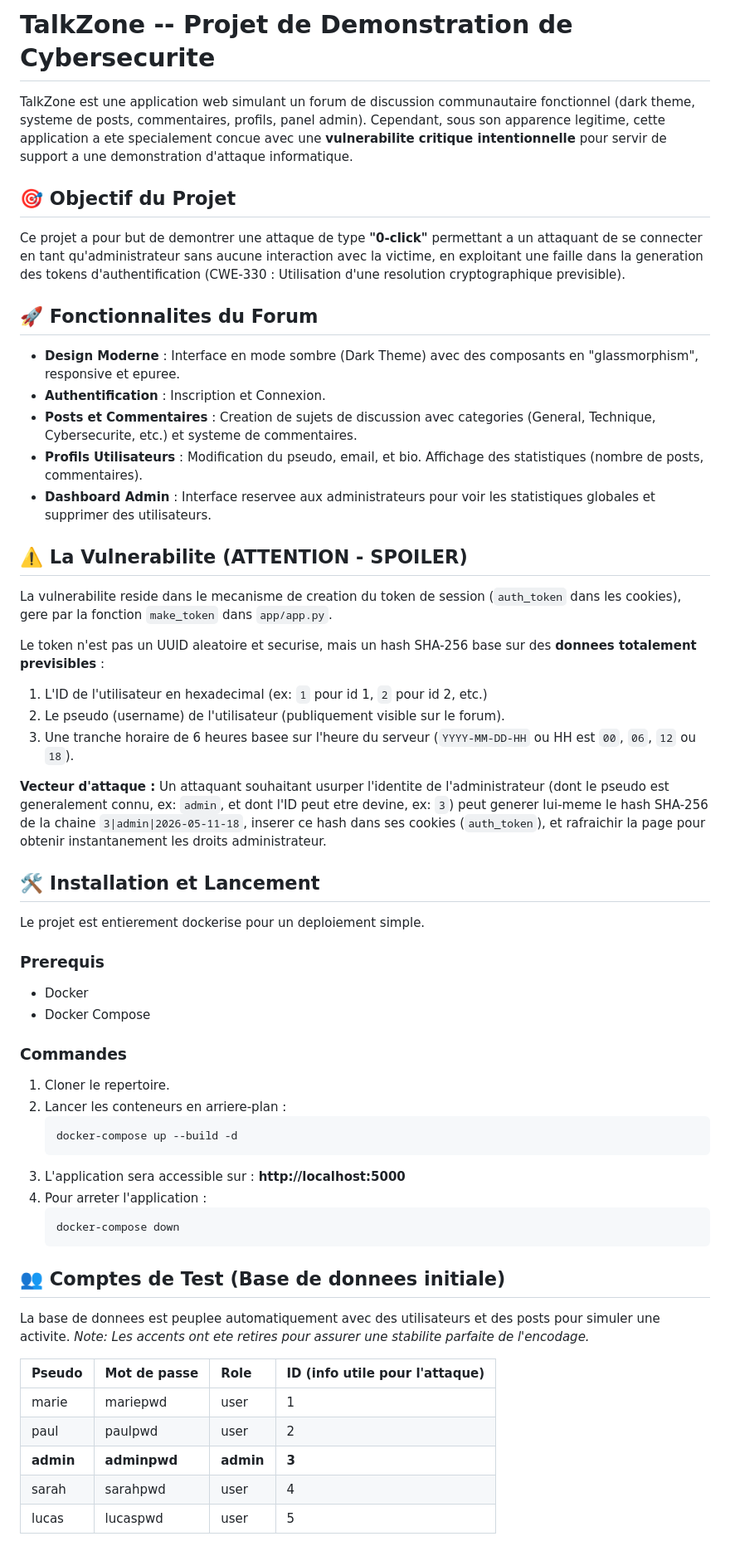
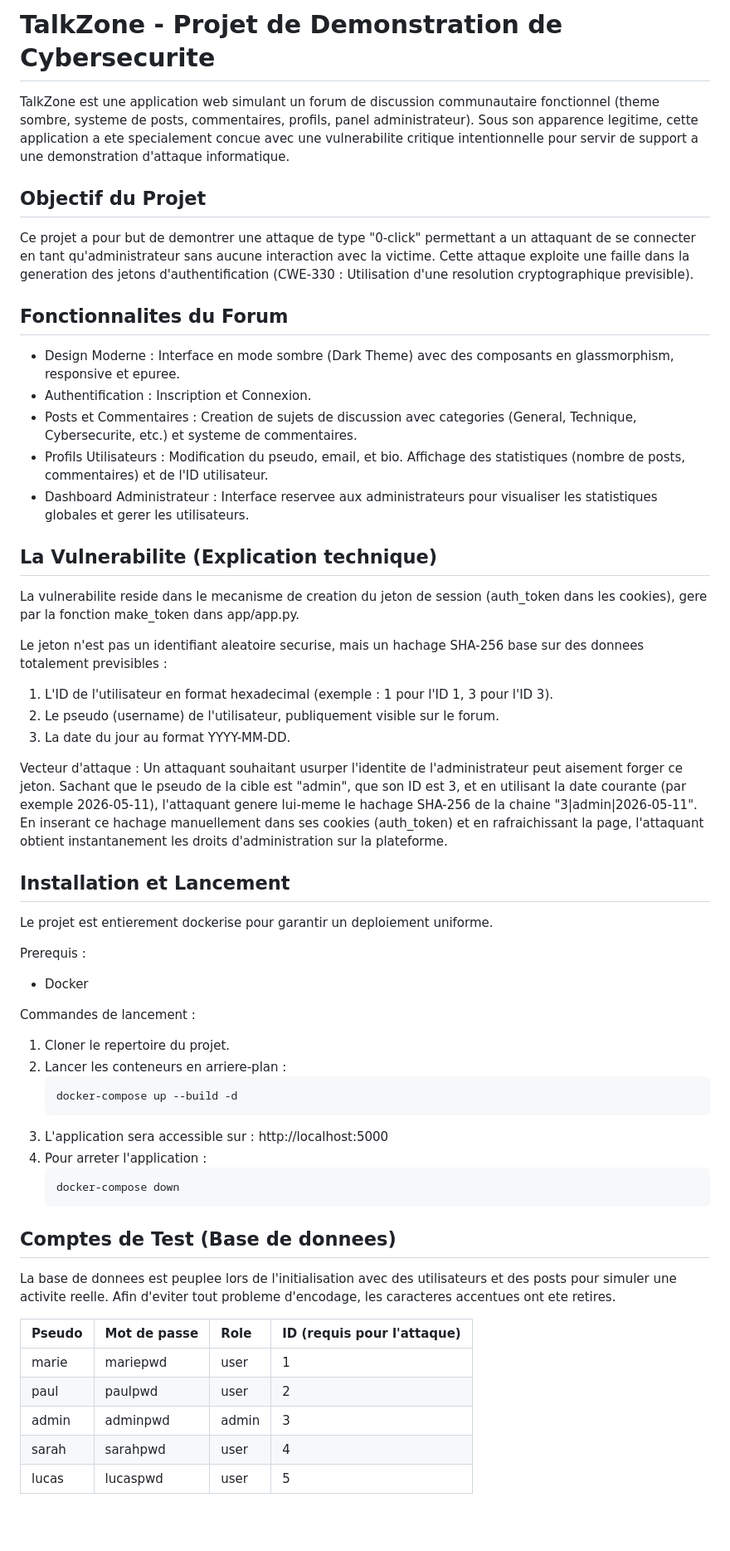
Before and after one commit to soufiane-ech/cyber_projet, a Markdown page: README.md, the part around one of its changes. Shown at 83% size. Drawn GitHub-style; blank space fills up the shorter version.

````diff
--- a/README.md
+++ b/README.md
@@ -1,62 +1,61 @@
-# TalkZone -- Projet de Demonstration de Cybersecurite
+# TalkZone - Projet de Demonstration de Cybersecurite
 
-TalkZone est une application web simulant un forum de discussion communautaire fonctionnel (dark theme, systeme de posts, commentaires, profils, panel admin).
-Cependant, sous son apparence legitime, cette application a ete specialement concue avec une **vulnerabilite critique intentionnelle** pour servir de support a une demonstration d'attaque informatique.
+TalkZone est une application web simulant un forum de discussion communautaire fonctionnel (theme sombre, systeme de posts, commentaires, profils, panel administrateur).
+Sous son apparence legitime, cette application a ete specialement concue avec une vulnerabilite critique intentionnelle pour servir de support a une demonstration d'attaque informatique.
 
-## 🎯 Objectif du Projet
+## Objectif du Projet
 
-Ce projet a pour but de demontrer une attaque de type **"0-click"** permettant a un attaquant de se connecter en tant qu'administrateur sans aucune interaction avec la victime, en exploitant une faille dans la generation des tokens d'authentification (CWE-330 : Utilisation d'une resolution cryptographique previsible).
+Ce projet a pour but de demontrer une attaque de type "0-click" permettant a un attaquant de se connecter en tant qu'administrateur sans aucune interaction avec la victime. Cette attaque exploite une faille dans la generation des jetons d'authentification (CWE-330 : Utilisation d'une resolution cryptographique previsible).
 
-## 🚀 Fonctionnalites du Forum
+## Fonctionnalites du Forum
 
-*   **Design Moderne** : Interface en mode sombre (Dark Theme) avec des composants en "glassmorphism", responsive et epuree.
-*   **Authentification** : Inscription et Connexion.
-*   **Posts et Commentaires** : Creation de sujets de discussion avec categories (General, Technique, Cybersecurite, etc.) et systeme de commentaires.
-*   **Profils Utilisateurs** : Modification du pseudo, email, et bio. Affichage des statistiques (nombre de posts, commentaires).
-*   **Dashboard Admin** : Interface reservee aux administrateurs pour voir les statistiques globales et supprimer des utilisateurs.
+*   Design Moderne : Interface en mode sombre (Dark Theme) avec des composants en glassmorphism, responsive et epuree.
+*   Authentification : Inscription et Connexion.
+*   Posts et Commentaires : Creation de sujets de discussion avec categories (General, Technique, Cybersecurite, etc.) et systeme de commentaires.
+*   Profils Utilisateurs : Modification du pseudo, email, et bio. Affichage des statistiques (nombre de posts, commentaires) et de l'ID utilisateur.
+*   Dashboard Administrateur : Interface reservee aux administrateurs pour visualiser les statistiques globales et gerer les utilisateurs.
 
-## ⚠️ La Vulnerabilite (ATTENTION - SPOILER)
+## La Vulnerabilite (Explication technique)
 
-La vulnerabilite reside dans le mecanisme de creation du token de session (`auth_token` dans les cookies), gere par la fonction `make_token` dans `app/app.py`.
+La vulnerabilite reside dans le mecanisme de creation du jeton de session (auth_token dans les cookies), gere par la fonction make_token dans app/app.py.
 
-Le token n'est pas un UUID aleatoire et securise, mais un hash SHA-256 base sur des **donnees totalement previsibles** :
-1.  L'ID de l'utilisateur en hexadecimal (ex: `1` pour id 1, `2` pour id 2, etc.)
-2.  Le pseudo (username) de l'utilisateur (publiquement visible sur le forum).
-3.  Une tranche horaire de 6 heures basee sur l'heure du serveur (`YYYY-MM-DD-HH` ou HH est `00`, `06`, `12` ou `18`).
+Le jeton n'est pas un identifiant aleatoire securise, mais un hachage SHA-256 base sur des donnees totalement previsibles :
+1.  L'ID de l'utilisateur en format hexadecimal (exemple : 1 pour l'ID 1, 3 pour l'ID 3).
+2.  Le pseudo (username) de l'utilisateur, publiquement visible sur le forum.
+3.  La date du jour au format YYYY-MM-DD.
 
-**Vecteur d'attaque :**
-Un attaquant souhaitant usurper l'identite de l'administrateur (dont le pseudo est generalement connu, ex: `admin`, et dont l'ID peut etre devine, ex: `3`) peut generer lui-meme le hash SHA-256 de la chaine `3|admin|2026-05-11-18`, inserer ce hash dans ses cookies (`auth_token`), et rafraichir la page pour obtenir instantanement les droits administrateur.
+Vecteur d'attaque :
+Un attaquant souhaitant usurper l'identite de l'administrateur peut aisement forger ce jeton. Sachant que le pseudo de la cible est "admin", que son ID est 3, et en utilisant la date courante (par exemple 2026-05-11), l'attaquant genere lui-meme le hachage SHA-256 de la chaine "3|admin|2026-05-11".
+En inserant ce hachage manuellement dans ses cookies (auth_token) et en rafraichissant la page, l'attaquant obtient instantanement les droits d'administration sur la plateforme.
 
-## 🛠️ Installation et Lancement
+## Installation et Lancement
 
-Le projet est entierement dockerise pour un deploiement simple.
+Le projet est entierement dockerise pour garantir un deploiement uniforme.
 
-### Prerequis
+Prerequis :
 *   Docker
-*   Docker Compose
 
-### Commandes
+Commandes de lancement :
 
-1.  Cloner le repertoire.
+1.  Cloner le repertoire du projet.
 2.  Lancer les conteneurs en arriere-plan :
     ```bash
     docker-compose up --build -d
     ```
-3.  L'application sera accessible sur : **http://localhost:5000**
+3.  L'application sera accessible sur : http://localhost:5000
 4.  Pour arreter l'application :
     ```bash
     docker-compose down
     ```
 
-## 👥 Comptes de Test (Base de donnees initiale)
+## Comptes de Test (Base de donnees)
 
-La base de donnees est peuplee automatiquement avec des utilisateurs et des posts pour simuler une activite.
-*Note: Les accents ont ete retires pour assurer une stabilite parfaite de l'encodage.*
+La base de donnees est peuplee lors de l'initialisation avec des utilisateurs et des posts pour simuler une activite reelle. Afin d'eviter tout probleme d'encodage, les caracteres accentues ont ete retires.
 
-| Pseudo  | Mot de passe | Role  | ID (info utile pour l'attaque) |
+| Pseudo  | Mot de passe | Role  | ID (requis pour l'attaque) |
 | :---    | :---         | :---  | :--- |
 | marie   | mariepwd     | user  | 1 |
 | paul    | paulpwd      | user  | 2 |
-| **admin** | **adminpwd**   | **admin** | **3** |
+| admin   | adminpwd     | admin | 3 |
 | sarah   | sarahpwd     | user  | 4 |
 | lucas   | lucaspwd     | user  | 5 |
````
Also changed, not shown: other parts of README.md (+4 -0 lines).
